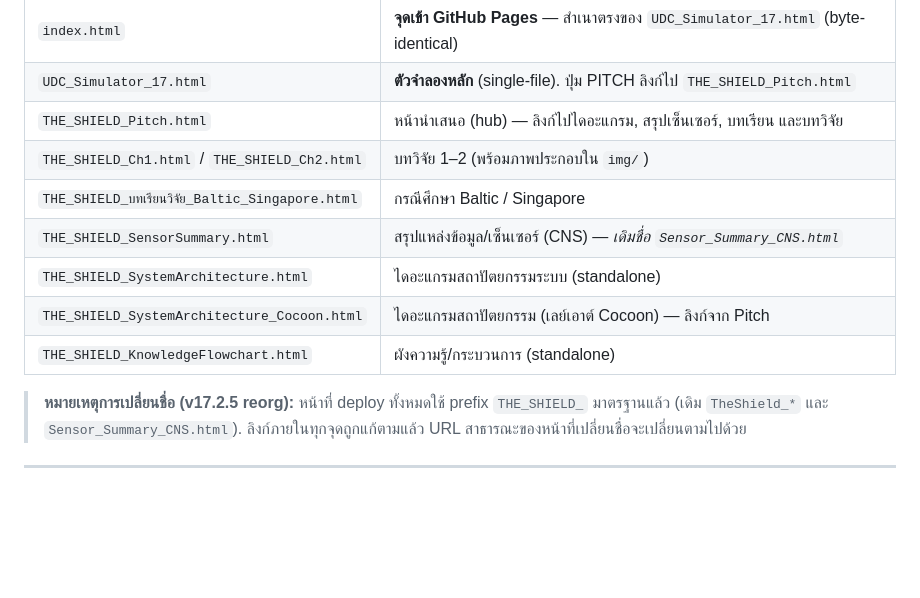
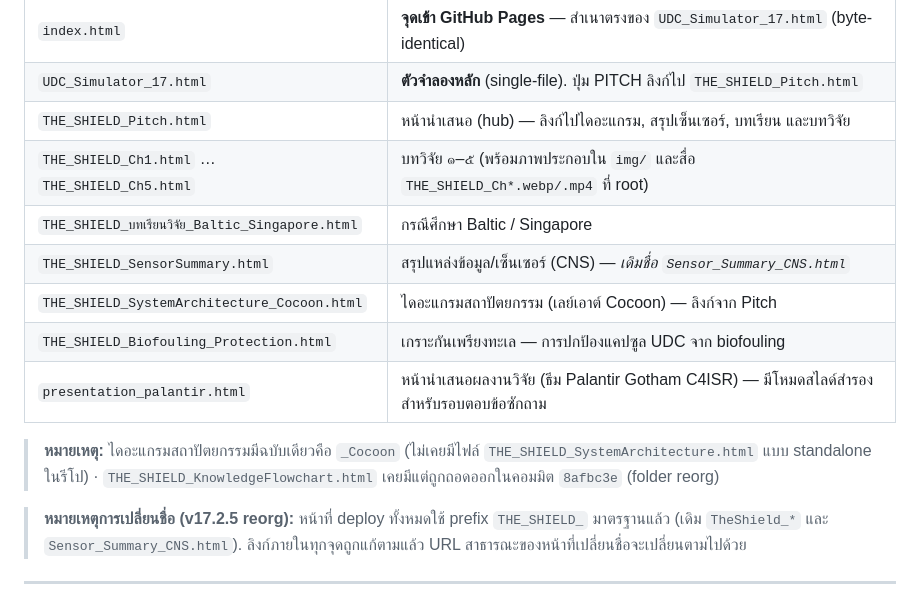
Before and after one commit to Mea09vi/the-shield-simulator, a Markdown page: README.md, the part around one of its changes. Rendered like a GitHub page; blank space fills up the shorter version.

```diff
--- a/README.md
+++ b/README.md
@@ -42,12 +51,15 @@ Single-file HTML5 tactical simulator — เปิดในเบราว์เ
 | `index.html` | **จุดเข้า GitHub Pages** — สำเนาตรงของ `UDC_Simulator_17.html` (byte-identical) |
 | `UDC_Simulator_17.html` | **ตัวจำลองหลัก** (single-file). ปุ่ม PITCH ลิงก์ไป `THE_SHIELD_Pitch.html` |
 | `THE_SHIELD_Pitch.html` | หน้านำเสนอ (hub) — ลิงก์ไปไดอะแกรม, สรุปเซ็นเซอร์, บทเรียน และบทวิจัย |
-| `THE_SHIELD_Ch1.html` / `THE_SHIELD_Ch2.html` | บทวิจัย 1–2 (พร้อมภาพประกอบใน `img/`) |
+| `THE_SHIELD_Ch1.html` … `THE_SHIELD_Ch5.html` | บทวิจัย ๑–๕ (พร้อมภาพประกอบใน `img/` และสื่อ `THE_SHIELD_Ch*.webp/.mp4` ที่ root) |
 | `THE_SHIELD_บทเรียนวิจัย_Baltic_Singapore.html` | กรณีศึกษา Baltic / Singapore |
 | `THE_SHIELD_SensorSummary.html` | สรุปแหล่งข้อมูล/เซ็นเซอร์ (CNS) — *เดิมชื่อ `Sensor_Summary_CNS.html`* |
-| `THE_SHIELD_SystemArchitecture.html` | ไดอะแกรมสถาปัตยกรรมระบบ (standalone) |
 | `THE_SHIELD_SystemArchitecture_Cocoon.html` | ไดอะแกรมสถาปัตยกรรม (เลย์เอาต์ Cocoon) — ลิงก์จาก Pitch |
-| `THE_SHIELD_KnowledgeFlowchart.html` | ผังความรู้/กระบวนการ (standalone) |
+| `THE_SHIELD_Biofouling_Protection.html` | เกราะกันเพรียงทะเล — การปกป้องแคปซูล UDC จาก biofouling |
+| `presentation_palantir.html` | หน้านำเสนอผลงานวิจัย (ธีม Palantir Gotham C4ISR) — มีโหมดสไลด์สำรองสำหรับรอบตอบข้อซักถาม |
+
+> **หมายเหตุ:** ไดอะแกรมสถาปัตยกรรมมีฉบับเดียวคือ `_Cocoon` (ไม่เคยมีไฟล์ `THE_SHIELD_SystemArchitecture.html`
+> แบบ standalone ในรีโป) · `THE_SHIELD_KnowledgeFlowchart.html` เคยมีแต่ถูกถอดออกในคอมมิต `8afbc3e` (folder reorg)
 
 > **หมายเหตุการเปลี่ยนชื่อ (v17.2.5 reorg):** หน้าที่ deploy ทั้งหมดใช้ prefix `THE_SHIELD_` มาตรฐานแล้ว
 > (เดิม `TheShield_*` และ `Sensor_Summary_CNS.html`). ลิงก์ภายในทุกจุดถูกแก้ตามแล้ว
```
Also changed, not shown: other parts of README.md (+32 -15 lines).
